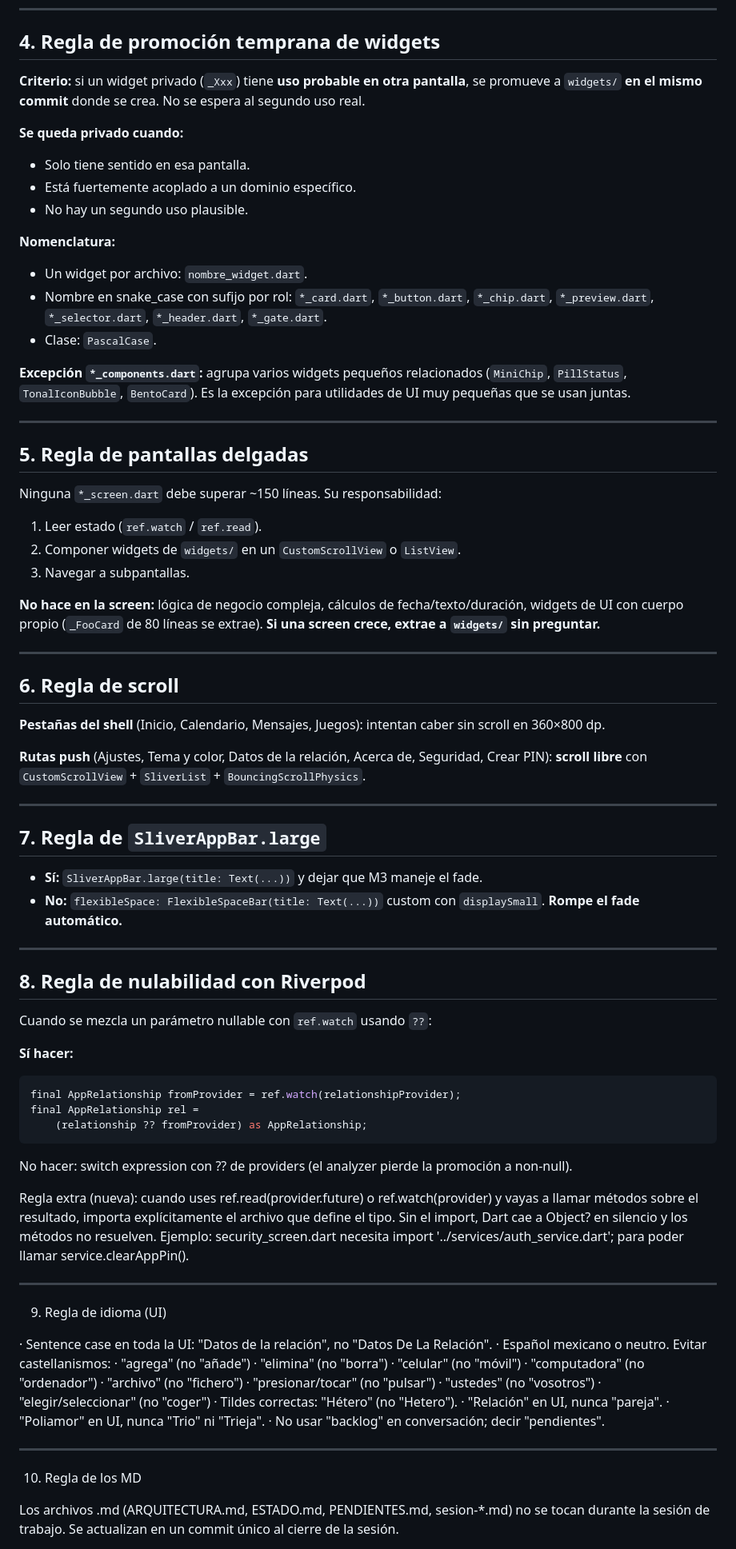
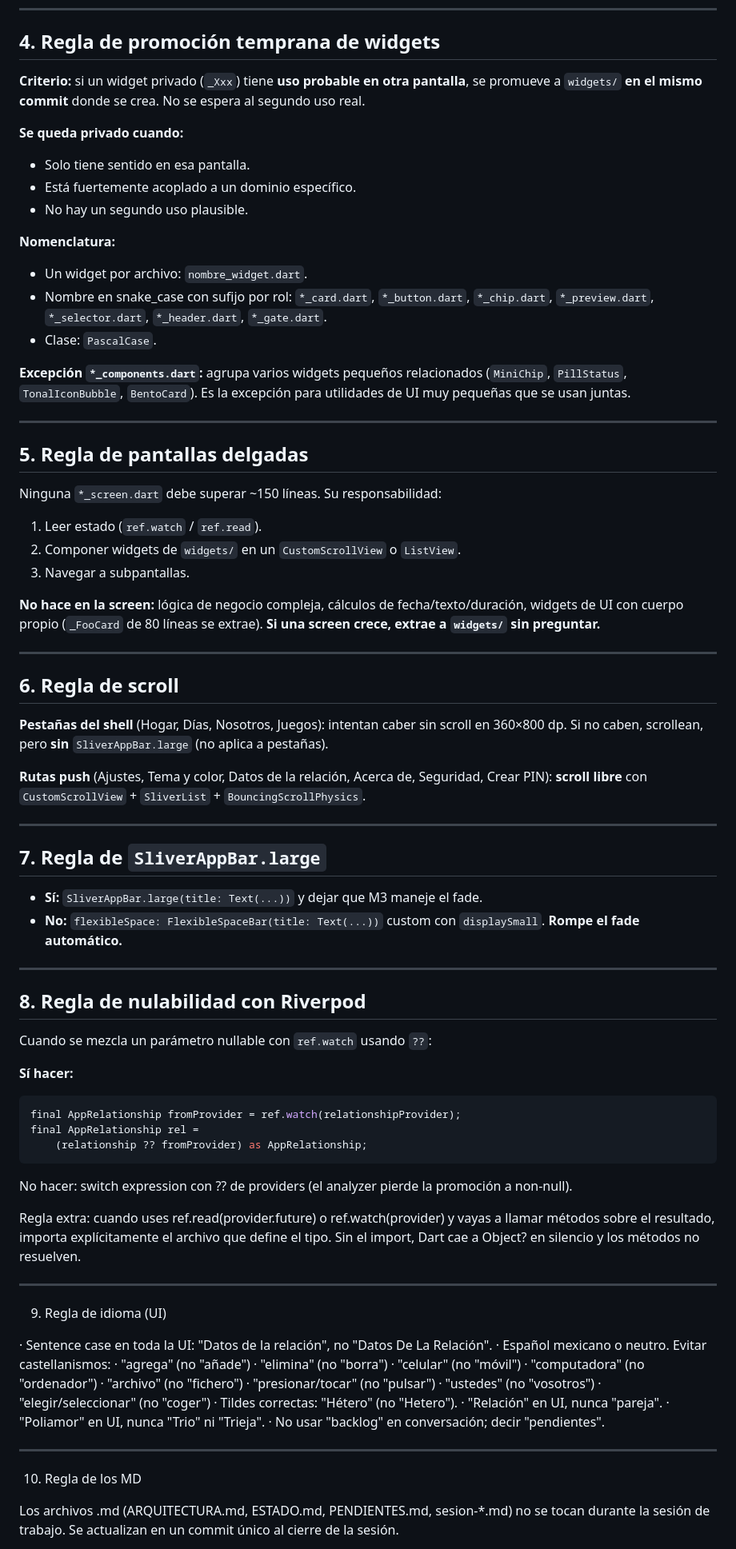
Before and after one commit to iruletas/ailoviu-app, a Markdown page: tools/ARQUITECTURA.md, the part around one of its changes. Shown at 80% size. Drawn GitHub-style.

````diff
--- a/tools/ARQUITECTURA.md
+++ b/tools/ARQUITECTURA.md
@@ -132,9 +123,7 @@ no encajan en ninguna otra capa. Proveedores de Riverpod **no** van en
 
 ## 4. Regla de promoción temprana de widgets
 
-**Criterio:** si un widget privado (`_Xxx`) tiene **uso probable en
-otra pantalla**, se promueve a `widgets/` **en el mismo commit** donde
-se crea. No se espera al segundo uso real.
+**Criterio:** si un widget privado (`_Xxx`) tiene **uso probable en otra pantalla**, se promueve a `widgets/` **en el mismo commit** donde se crea. No se espera al segundo uso real.
 
 **Se queda privado cuando:**
 - Solo tiene sentido en esa pantalla.
@@ -143,14 +132,10 @@ se crea. No se espera al segundo uso real.
 
 **Nomenclatura:**
 - Un widget por archivo: `nombre_widget.dart`.
-- Nombre en snake_case con sufijo por rol: `*_card.dart`,
-  `*_button.dart`, `*_chip.dart`, `*_preview.dart`, `*_selector.dart`,
-  `*_header.dart`, `*_gate.dart`.
+- Nombre en snake_case con sufijo por rol: `*_card.dart`, `*_button.dart`, `*_chip.dart`, `*_preview.dart`, `*_selector.dart`, `*_header.dart`, `*_gate.dart`.
 - Clase: `PascalCase`.
 
-**Excepción `*_components.dart`:** agrupa varios widgets pequeños
-relacionados (`MiniChip`, `PillStatus`, `TonalIconBubble`, `BentoCard`).
-Es la excepción para utilidades de UI muy pequeñas que se usan juntas.
+**Excepción `*_components.dart`:** agrupa varios widgets pequeños relacionados (`MiniChip`, `PillStatus`, `TonalIconBubble`, `BentoCard`). Es la excepción para utilidades de UI muy pequeñas que se usan juntas.
 
 ---
 
@@ -158,34 +143,25 @@ Es la excepción para utilidades de UI muy pequeñas que se usan juntas.
 
 Ninguna `*_screen.dart` debe superar ~150 líneas. Su responsabilidad:
 1. Leer estado (`ref.watch` / `ref.read`).
-2. Componer widgets de `widgets/` en un `CustomScrollView` o
-   `ListView`.
+2. Componer widgets de `widgets/` en un `CustomScrollView` o `ListView`.
 3. Navegar a subpantallas.
 
-**No hace en la screen:** lógica de negocio compleja, cálculos de
-fecha/texto/duración, widgets de UI con cuerpo propio (`_FooCard` de
-80 líneas se extrae). **Si una screen crece, extrae a `widgets/` sin
-preguntar.**
+**No hace en la screen:** lógica de negocio compleja, cálculos de fecha/texto/duración, widgets de UI con cuerpo propio (`_FooCard` de 80 líneas se extrae). **Si una screen crece, extrae a `widgets/` sin preguntar.**
 
 ---
 
 ## 6. Regla de scroll
 
-**Pestañas del shell** (Inicio, Calendario, Mensajes, Juegos): intentan
-caber sin scroll en 360×800 dp.
+**Pestañas del shell** (Hogar, Días, Nosotros, Juegos): intentan caber sin scroll en 360×800 dp. Si no caben, scrollean, pero **sin** `SliverAppBar.large` (no aplica a pestañas).
 
-**Rutas push** (Ajustes, Tema y color, Datos de la relación, Acerca de,
-Seguridad, Crear PIN): **scroll libre** con `CustomScrollView` +
-`SliverList` + `BouncingScrollPhysics`.
+**Rutas push** (Ajustes, Tema y color, Datos de la relación, Acerca de, Seguridad, Crear PIN): **scroll libre** con `CustomScrollView` + `SliverList` + `BouncingScrollPhysics`.
 
 ---
 
 ## 7. Regla de `SliverAppBar.large`
 
-- **Sí:** `SliverAppBar.large(title: Text(...))` y dejar que M3 maneje
-  el fade.
-- **No:** `flexibleSpace: FlexibleSpaceBar(title: Text(...))` custom
-  con `displaySmall`. **Rompe el fade automático.**
+- **Sí:** `SliverAppBar.large(title: Text(...))` y dejar que M3 maneje el fade.
+- **No:** `flexibleSpace: FlexibleSpaceBar(title: Text(...))` custom con `displaySmall`. **Rompe el fade automático.**
 
 ---
 
@@ -200,32 +176,24 @@ final AppRelationship rel =
     (relationship ?? fromProvider) as AppRelationship;
 ```
 
-No hacer: switch expression con ?? de providers (el analyzer
-pierde la promoción a non-null).
+No hacer: switch expression con ?? de providers (el analyzer pierde la promoción a non-null).
 
-Regla extra (nueva): cuando uses ref.read(provider.future) o
-ref.watch(provider) y vayas a llamar métodos sobre el resultado,
-importa explícitamente el archivo que define el tipo. Sin el
-import, Dart cae a Object? en silencio y los métodos no resuelven.
-Ejemplo: security_screen.dart necesita
-import '../services/auth_service.dart'; para poder llamar
-service.clearAppPin().
+Regla extra: cuando uses ref.read(provider.future) o ref.watch(provider) y vayas a llamar métodos sobre el resultado, importa explícitamente el archivo que define el tipo. Sin el import, Dart cae a Object? en silencio y los métodos no resuelven.
 
 ---
 
 9. Regla de idioma (UI)
 
-· Sentence case en toda la UI: "Datos de la relación", no "Datos
-De La Relación".
+· Sentence case en toda la UI: "Datos de la relación", no "Datos De La Relación".
 · Español mexicano o neutro. Evitar castellanismos:
-· "agrega" (no "añade")
-· "elimina" (no "borra")
-· "celular" (no "móvil")
-· "computadora" (no "ordenador")
-· "archivo" (no "fichero")
-· "presionar/tocar" (no "pulsar")
-· "ustedes" (no "vosotros")
-· "elegir/seleccionar" (no "coger")
+  · "agrega" (no "añade")
+  · "elimina" (no "borra")
+  · "celular" (no "móvil")
+  · "computadora" (no "ordenador")
+  · "archivo" (no "fichero")
+  · "presionar/tocar" (no "pulsar")
+  · "ustedes" (no "vosotros")
+  · "elegir/seleccionar" (no "coger")
 · Tildes correctas: "Hétero" (no "Hetero").
 · "Relación" en UI, nunca "pareja".
 · "Poliamor" en UI, nunca "Trio" ni "Trieja".
@@ -235,7 +203,5 @@ De La Relación".
 
 10. Regla de los MD
 
-Los archivos .md (ARQUITECTURA.md, ESTADO.md, PENDIENTES.md,
-sesion-*.md) no se tocan durante la sesión de trabajo. Se
-actualizan en un commit único al cierre de la sesión.
+Los archivos .md (ARQUITECTURA.md, ESTADO.md, PENDIENTES.md, sesion-*.md) no se tocan durante la sesión de trabajo. Se actualizan en un commit único al cierre de la sesión.
 
````
Also changed, not shown: other parts of tools/ARQUITECTURA.md (+52 -88 lines).
